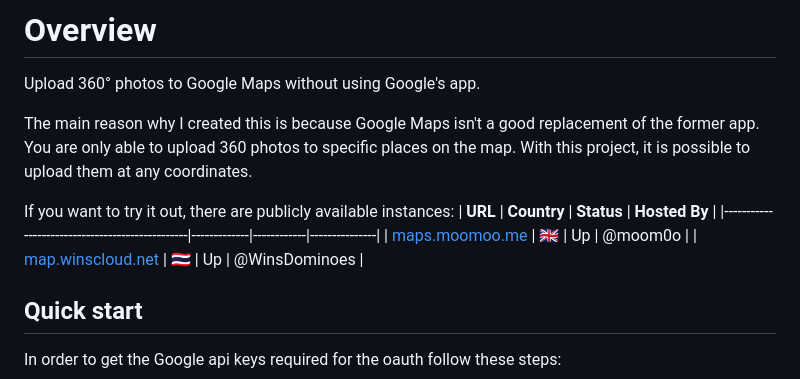
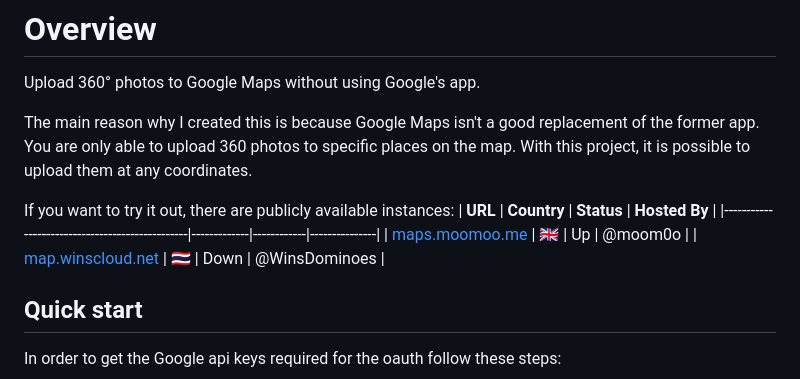
Before and after one commit to moom0o/PhotoSphereStudio, a Markdown page: README.md, the part around the change. GitHub-like rendering.

Commit message:
win instance down

```diff
--- a/README.md
+++ b/README.md
@@ -15,7 +15,7 @@ If you want to try it out, there are publicly available instances:
 | **URL**                                        | **Country** | **Status** | **Hosted By** |
 |------------------------------------------------|-------------|------------|---------------|
 | [maps.moomoo.me](https://maps.moomoo.me)         | 🇬🇧 | Up | @moom0o |
-| [map.winscloud.net](https://map.winscloud.net) | 🇹🇭 | Up | @WinsDominoes |
+| [map.winscloud.net](https://map.winscloud.net) | 🇹🇭 | Down | @WinsDominoes |
 
 ## Quick start
 
```
